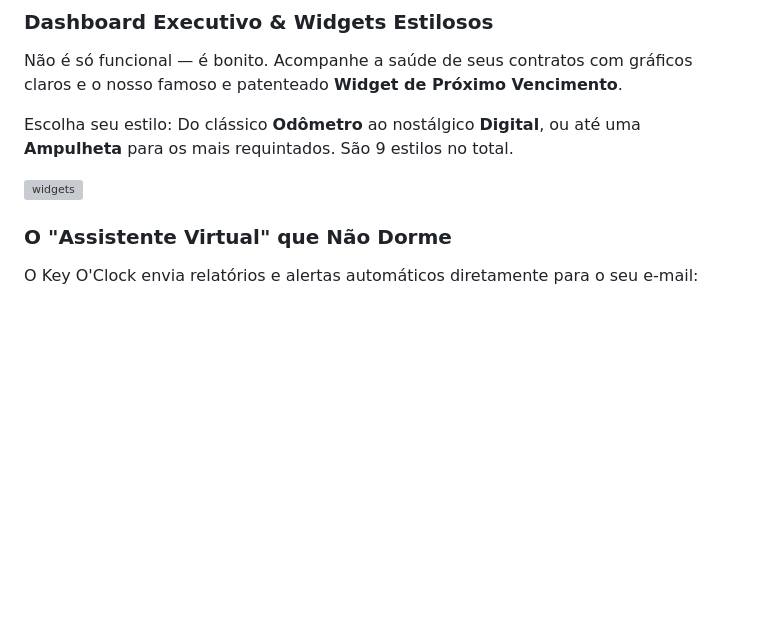
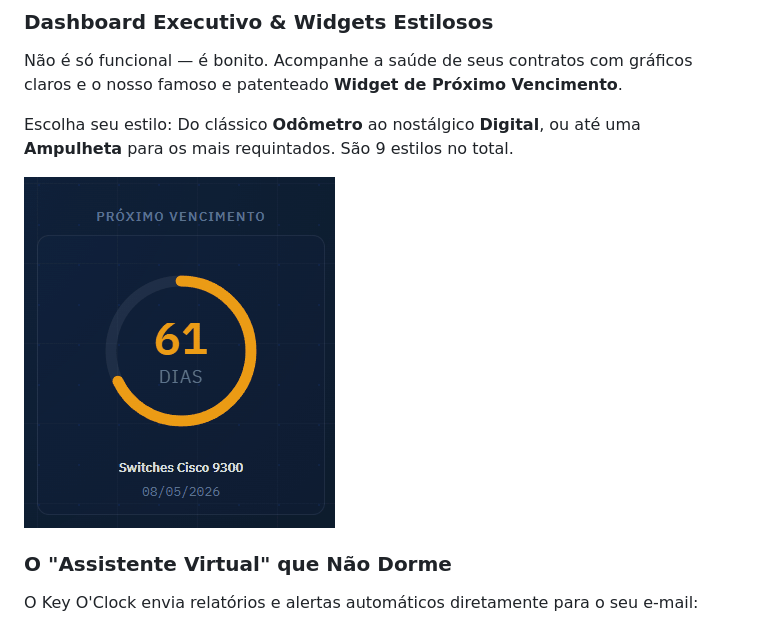
Before and after one commit to solopx/keyoclock, a Markdown page: README.md, the part around the change. Rendered like a GitHub page; blank space fills up the shorter version; grey boxes are pictures that could not be loaded.

Commit message:
fix: corrige separador de caminho da imagem no README

```diff
--- a/README.md
+++ b/README.md
@@ -46,7 +46,7 @@ Não é só funcional — é bonito. Acompanhe a saúde de seus contratos com gr
 
 Escolha seu estilo: Do clássico **Odômetro** ao nostálgico **Digital**, ou até uma **Ampulheta** para os mais requintados. São 9 estilos no total.
 
-![widgets](docs\img\personalizacao-widget.gif)
+![widgets](docs/img/personalizacao-widget.gif)
 
 ### O "Assistente Virtual" que Não Dorme
 O Key O'Clock envia relatórios e alertas automáticos diretamente para o seu e-mail:
```
